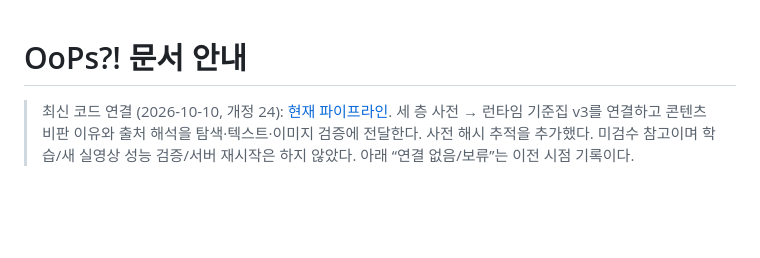
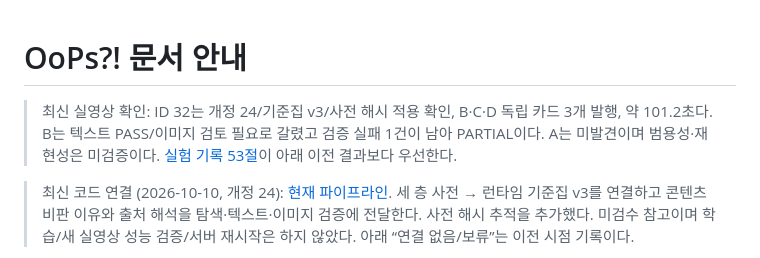
Before and after one commit to LikeLionHGU/oops_backend, a Markdown page: docs/README.md, the part around the change. Drawn GitHub-style; blank space fills up the shorter version.

```diff
--- a/docs/README.md
+++ b/docs/README.md
@@ -1,4 +1,6 @@
 # OoPs?! 문서 안내
+
+> 최신 실영상 확인: ID 32는 개정 24/기준집 v3/사전 해시 적용 확인, B·C·D 독립 카드 3개 발행, 약 101.2초다. B는 텍스트 PASS/이미지 검토 필요로 갈렸고 검증 실패 1건이 남아 PARTIAL이다. A는 미발견이며 범용성·재현성은 미검증이다. [실험 기록 53절](AI-분석-실험-기록.md#53-id-32--bcd-독립-카드-발행-판단-안정성은-미검증)이 아래 이전 결과보다 우선한다.
 
 > 최신 코드 연결 (2026-10-10, 개정 24): [현재 파이프라인](AI-분석-로직.md). 세 층 사전 → 런타임 기준집 v3를 연결하고 콘텐츠 비판 이유와 출처 해석을 탐색·텍스트·이미지 검증에 전달한다. 사전 해시 추적을 추가했다. 미검수 참고이며 학습/새 실영상 성능 검증/서버 재시작은 하지 않았다. 아래 “연결 없음/보류”는 이전 시점 기록이다.
 
```
Also changed, not shown: docs/AI-분석-실험-기록.md (+19 -0 lines).
